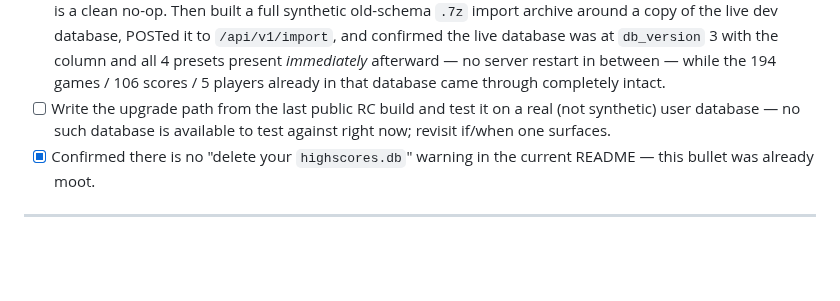
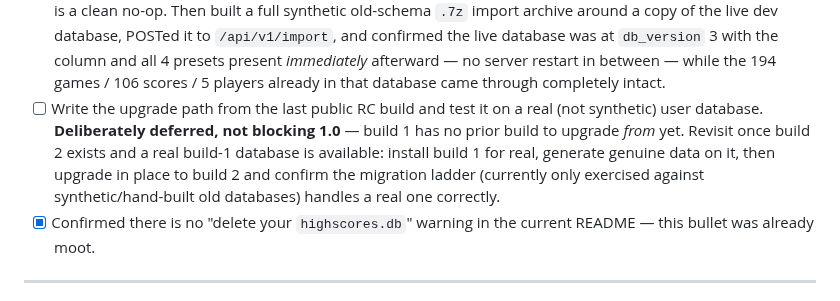
Before and after one commit to mikedmor/ArcadeScore, a Markdown page: docs/Roadmap.md, the part around the change. Drawn GitHub-style; blank space fills up the shorter version.

Commit message:
Note the upgrade-path test as deliberately deferred to build 2
Build 1 has no prior build to upgrade from - nothing to test yet.

Co-Authored-By: Claude Sonnet 5 <noreply@anthropic.com>

```diff
--- a/docs/Roadmap.md
+++ b/docs/Roadmap.md
@@ -368,8 +368,11 @@ no longer applied.
       4 presets present *immediately* afterward — no server restart in between — while the 194
       games / 106 scores / 5 players already in that database came through completely intact.
 - [ ] Write the upgrade path from the last public RC build and test it on a real (not synthetic)
-      user database — no such database is available to test against right now; revisit if/when one
-      surfaces.
+      user database. **Deliberately deferred, not blocking 1.0** — build 1 has no prior build to
+      upgrade *from* yet. Revisit once build 2 exists and a real build-1 database is available:
+      install build 1 for real, generate genuine data on it, then upgrade in place to build 2 and
+      confirm the migration ladder (currently only exercised against synthetic/hand-built old
+      databases) handles a real one correctly.
 - [x] Confirmed there is no "delete your `highscores.db`" warning in the current README — this
       bullet was already moot.
 
```
